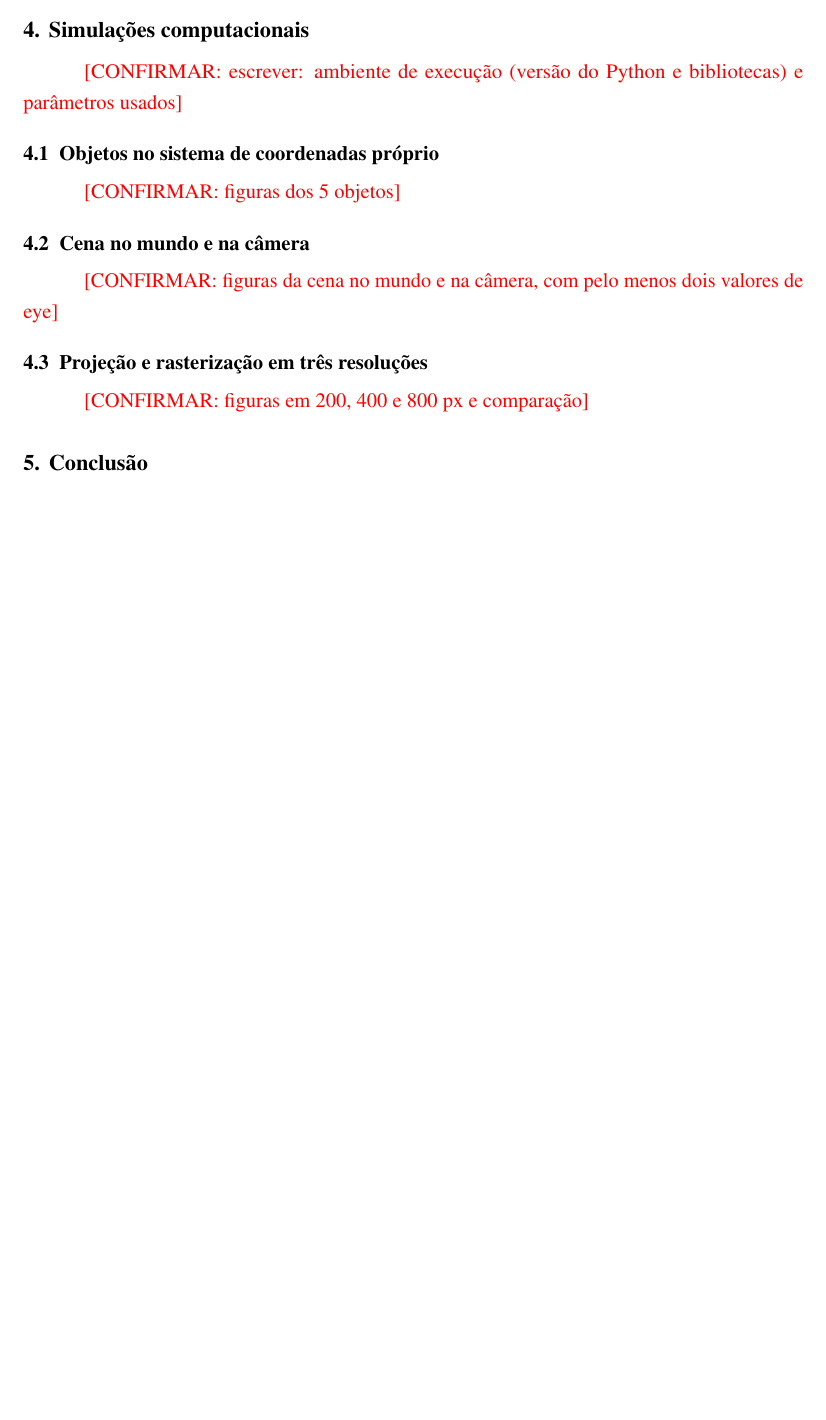
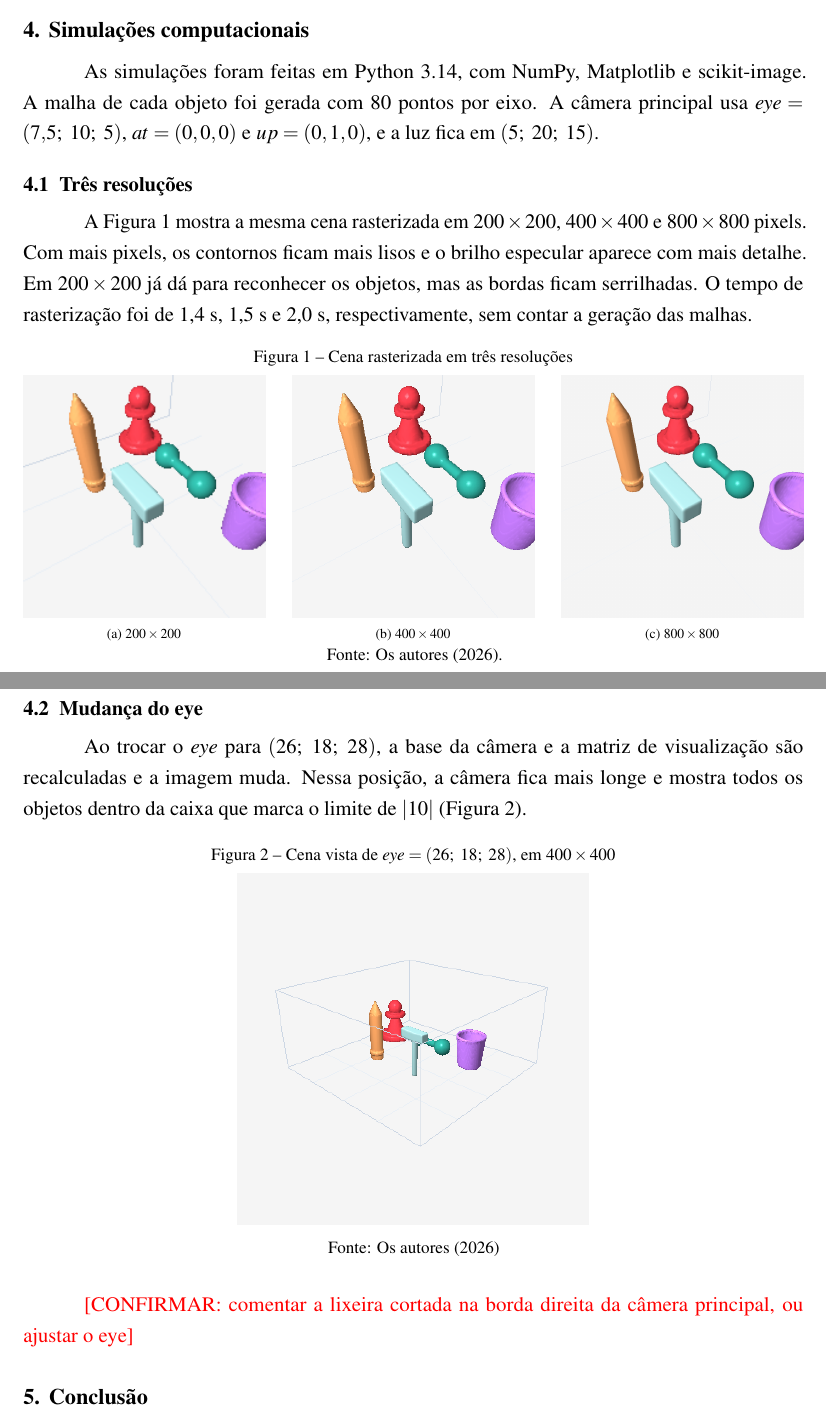
Before and after one commit to isaacfreitas/CG, a LaTeX document (relatorio/main.tex, which reads relatorio/secoes/04-simulacoes.tex): part of page 4 of 5 before the commit and two parts of pages 4 and 5 of 6 after it, the two joined at a grey line, cut so that both start at the same text, the shorter picture padded with empty space. Compiled offline with pdfLaTeX.

Commit message:
docs(simulacoes): adiciona simulações em três resoluções e outro eye

```diff
--- a/relatorio/secoes/04-simulacoes.tex
+++ b/relatorio/secoes/04-simulacoes.tex
@@ -1,22 +1,50 @@
 % =====================================================================
 % 4. Simulações computacionais
-% Dica: resultados de cada etapa com figuras reais geradas pelo código, 3 resoluções
-% (200, 400 e 800 px), pelo menos duas posições de eye, tempo de execução.
-% Imagens em figuras/04-simulacoes/. Modelo de figura:
-%   \figura{04-simulacoes/exemplo.png}{0.8\textwidth}{Legenda}{fig:exemplo}{Os autores (2026)}
+% Imagens geradas com o código do projeto (script descartável chamando renderizar_cena_completa).
+% Tempos medidos em macOS, Python 3.14, numpy 2.5.5, matplotlib 3.11.2, scikit-image 0.26.0.
+% Pendência: refazer as imagens e os tempos se o código do pipeline mudar.
 % =====================================================================
 \section{Simulações computacionais}\label{sec:simulacoes}
 
-\confirmar{escrever: ambiente de execução (versão do Python e bibliotecas) e parâmetros usados}
+As simulações foram feitas em Python 3.14, com NumPy, Matplotlib e scikit-image. A malha de cada
+objeto foi gerada com 80 pontos por eixo. A câmera principal usa $eye = (7{,}5;\ 10;\ 5)$,
+$at = (0, 0, 0)$ e $up = (0, 1, 0)$, e a luz fica em $(5;\ 20;\ 15)$.
 
-\subsection{Objetos no sistema de coordenadas próprio}\label{sec:sim-objetos}
+\subsection{Três resoluções}\label{sec:sim-resolucoes}
 
-\confirmar{figuras dos 5 objetos}
+A Figura~\ref{fig:resolucoes} mostra a mesma cena rasterizada em $200 \times 200$, $400 \times 400$
+e $800 \times 800$ pixels. Com mais pixels, os contornos ficam mais lisos e o brilho especular
+aparece com mais detalhe. Em $200 \times 200$ já dá para reconhecer os objetos, mas as bordas
+ficam serrilhadas. O tempo de rasterização foi de 1,4 s, 1,5 s e 2,0 s, respectivamente, sem contar
+a geração das malhas.
 
-\subsection{Cena no mundo e na câmera}\label{sec:sim-cena}
+\begin{figure}[H]
+  \centering
+  \caption{Cena rasterizada em três resoluções}\label{fig:resolucoes}
+  \begin{subfigure}{0.31\textwidth}
+    \centering
+    \includegraphics[width=\textwidth]{04-simulacoes/eye1-200.png}
+    \caption{$200 \times 200$}
+  \end{subfigure}\hfill
+  \begin{subfigure}{0.31\textwidth}
+    \centering
+    \includegraphics[width=\textwidth]{04-simulacoes/eye1-400.png}
+    \caption{$400 \times 400$}
+  \end{subfigure}\hfill
+  \begin{subfigure}{0.31\textwidth}
+    \centering
+    \includegraphics[width=\textwidth]{04-simulacoes/eye1-800.png}
+    \caption{$800 \times 800$}
+  \end{subfigure}
+  \fonte{Os autores (2026).}
+\end{figure}
 
-\confirmar{figuras da cena no mundo e na câmera, com pelo menos dois valores de eye}
+\subsection{Mudança do eye}\label{sec:sim-eye}
 
-\subsection{Projeção e rasterização em três resoluções}\label{sec:sim-raster}
+Ao trocar o \textit{eye} para $(26;\ 18;\ 28)$, a base da câmera e a matriz de visualização são
+recalculadas e a imagem muda. Nessa posição, a câmera fica mais longe e mostra todos os objetos
+dentro da caixa que marca o limite de $|10|$ (Figura~\ref{fig:eye2}).
 
-\confirmar{figuras em 200, 400 e 800 px e comparação}
+\figura{04-simulacoes/eye2-400.png}{0.45\textwidth}{Cena vista de $eye = (26;\ 18;\ 28)$, em $400 \times 400$}{fig:eye2}{Os autores (2026)}
+
+\confirmar{comentar a lixeira cortada na borda direita da câmera principal, ou ajustar o eye}
```
Also changed, not shown: relatorio/figuras/04-simulacoes/eye1-200.png (added), relatorio/figuras/04-simulacoes/eye1-400.png (added), relatorio/figuras/04-simulacoes/eye1-800.png (added), relatorio/figuras/04-simulacoes/eye2-400.png (added).
